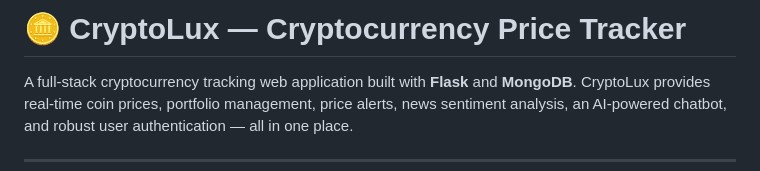
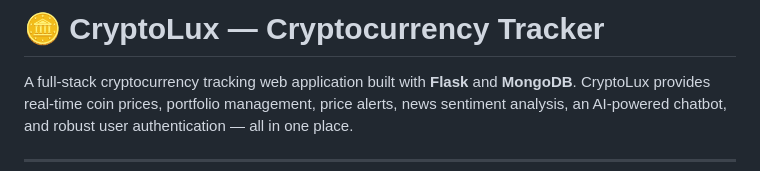
Before and after one commit to vinitsonawane45/crypto-currency-tracker, a Markdown page: README.md, the part around the change. GitHub-like rendering.

```diff
--- a/README.md
+++ b/README.md
@@ -1,4 +1,4 @@
-# 🪙 CryptoLux — Cryptocurrency Price Tracker
+# 🪙 CryptoLux — Cryptocurrency Tracker
 
 A full-stack cryptocurrency tracking web application built with **Flask** and **MongoDB**. CryptoLux provides real-time coin prices, portfolio management, price alerts, news sentiment analysis, an AI-powered chatbot, and robust user authentication — all in one place.
 
```
